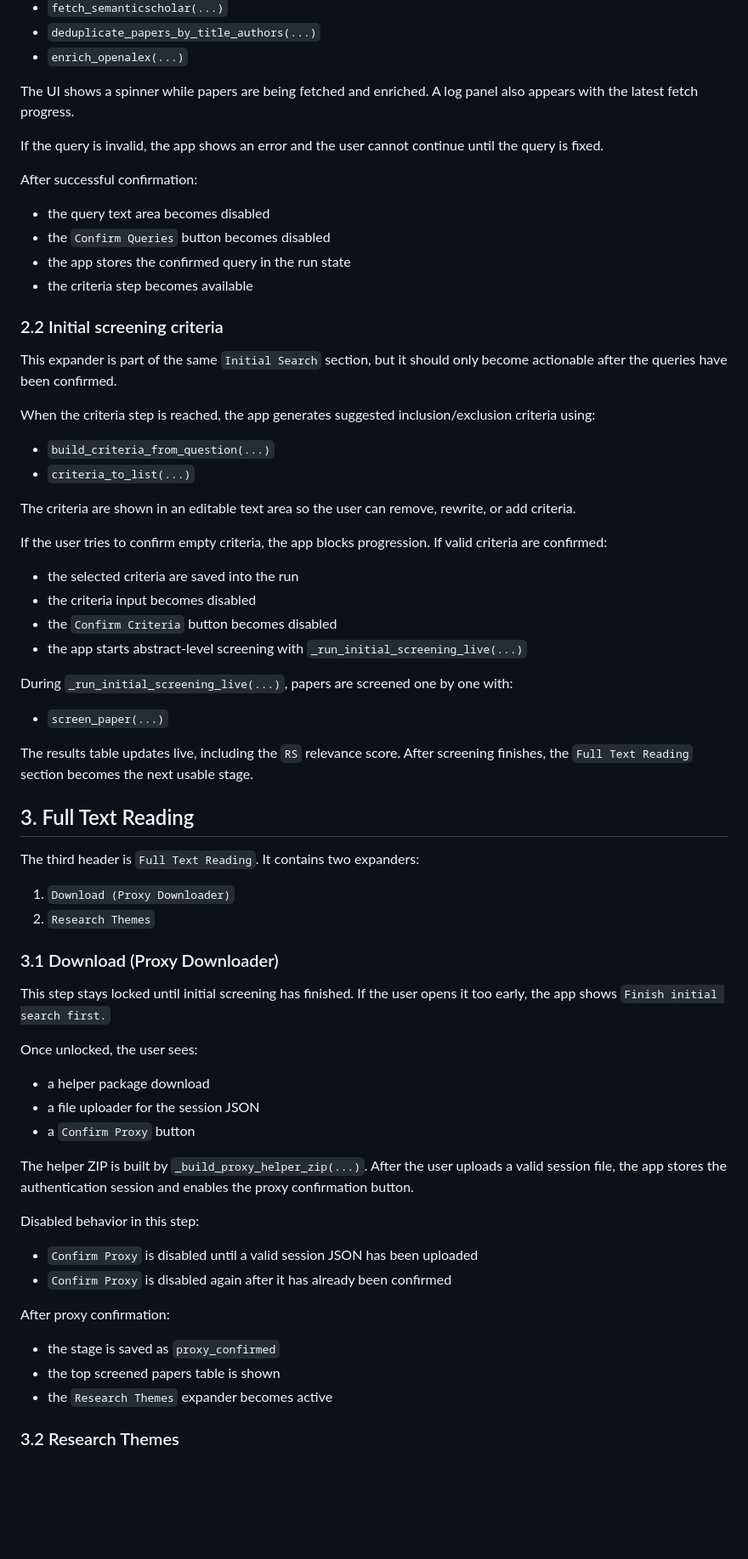
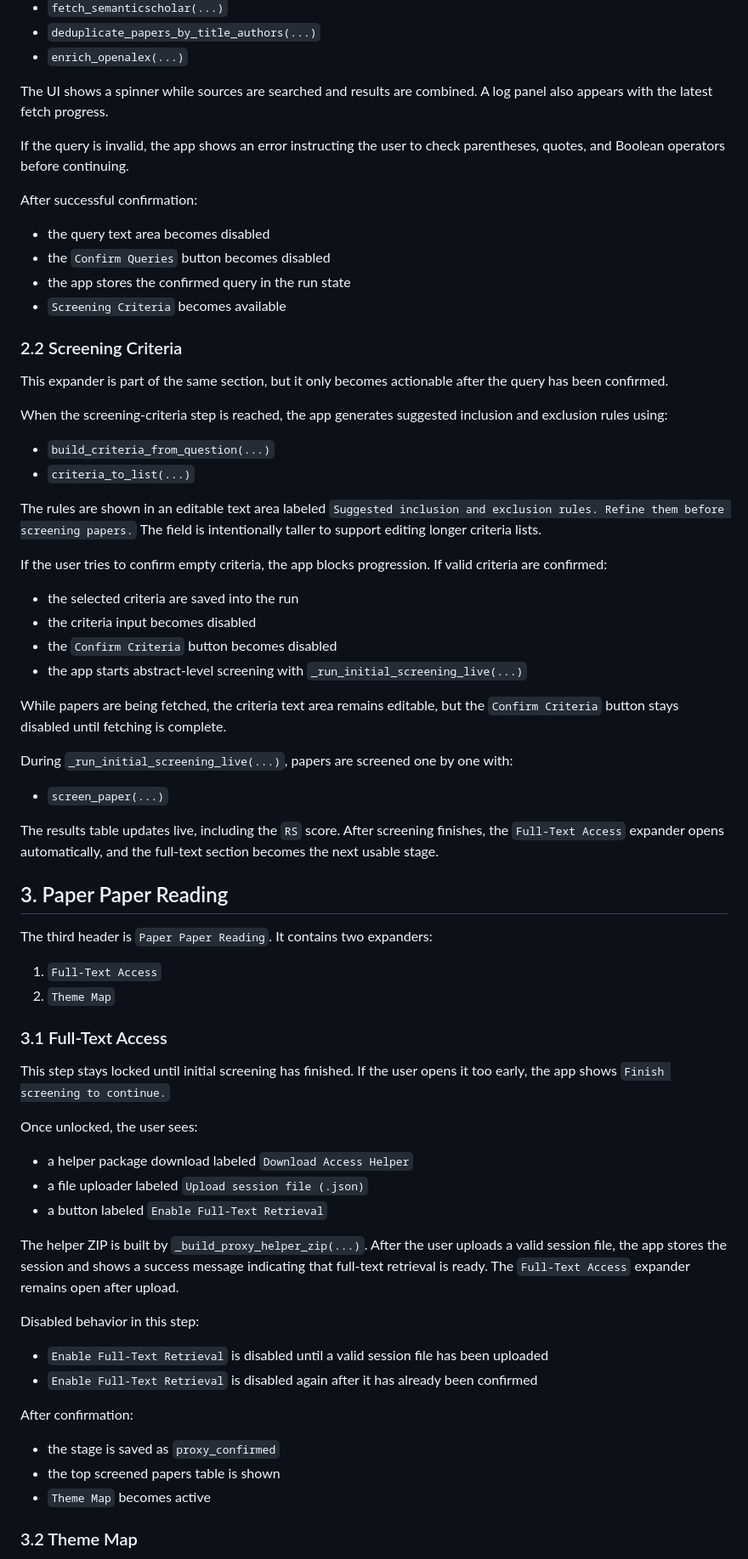
Before and after one commit to thm-msror/SLR-Auto, a Markdown page: reports/UI_flow.md, the part around one of its changes. Shown at 85% size. GitHub-like rendering; blank space fills up the shorter version.

```diff
--- a/reports/UI_flow.md
+++ b/reports/UI_flow.md
@@ -64,27 +74,27 @@ Inside `_fetch_and_enrich(...)`, the app runs:
 - `deduplicate_papers_by_title_authors(...)`
 - `enrich_openalex(...)`
 
-The UI shows a spinner while papers are being fetched and enriched. A log panel also appears with the latest fetch progress.
+The UI shows a spinner while sources are searched and results are combined. A log panel also appears with the latest fetch progress.
 
-If the query is invalid, the app shows an error and the user cannot continue until the query is fixed.
+If the query is invalid, the app shows an error instructing the user to check parentheses, quotes, and Boolean operators before continuing.
 
 After successful confirmation:
 
 - the query text area becomes disabled
 - the `Confirm Queries` button becomes disabled
 - the app stores the confirmed query in the run state
-- the criteria step becomes available
+- `Screening Criteria` becomes available
 
-### 2.2 Initial screening criteria
+### 2.2 Screening Criteria
 
-This expander is part of the same `Initial Search` section, but it should only become actionable after the queries have been confirmed.
+This expander is part of the same section, but it only becomes actionable after the query has been confirmed.
 
-When the criteria step is reached, the app generates suggested inclusion/exclusion criteria using:
+When the screening-criteria step is reached, the app generates suggested inclusion and exclusion rules using:
 
 - `build_criteria_from_question(...)`
 - `criteria_to_list(...)`
 
-The criteria are shown in an editable text area so the user can remove, rewrite, or add criteria.
+The rules are shown in an editable text area labeled `Suggested inclusion and exclusion rules. Refine them before screening papers.` The field is intentionally taller to support editing longer criteria lists.
 
 If the user tries to confirm empty criteria, the app blocks progression. If valid criteria are confirmed:
 
@@ -93,41 +103,43 @@ If the user tries to confirm empty criteria, the app blocks progression. If vali
 - the `Confirm Criteria` button becomes disabled
 - the app starts abstract-level screening with `_run_initial_screening_live(...)`
 
+While papers are being fetched, the criteria text area remains editable, but the `Confirm Criteria` button stays disabled until fetching is complete.
+
 During `_run_initial_screening_live(...)`, papers are screened one by one with:
 
 - `screen_paper(...)`
 
-The results table updates live, including the `RS` relevance score. After screening finishes, the `Full Text Reading` section becomes the next usable stage.
+The results table updates live, including the `RS` score. After screening finishes, the `Full-Text Access` expander opens automatically, and the full-text section becomes the next usable stage.
 
-## 3. Full Text Reading
+## 3. Paper Paper Reading
 
-The third header is `Full Text Reading`. It contains two expanders:
+The third header is `Paper Paper Reading`. It contains two expanders:
 
-1. `Download (Proxy Downloader)`
-2. `Research Themes`
+1. `Full-Text Access`
+2. `Theme Map`
 
-### 3.1 Download (Proxy Downloader)
+### 3.1 Full-Text Access
 
-This step stays locked until initial screening has finished. If the user opens it too early, the app shows `Finish initial search first.`
+This step stays locked until initial screening has finished. If the user opens it too early, the app shows `Finish screening to continue.`
 
 Once unlocked, the user sees:
 
-- a helper package download
-- a file uploader for the session JSON
-- a `Confirm Proxy` button
+- a helper package download labeled `Download Access Helper`
+- a file uploader labeled `Upload session file (.json)`
+- a button labeled `Enable Full-Text Retrieval`
 
-The helper ZIP is built by `_build_proxy_helper_zip(...)`. After the user uploads a valid session file, the app stores the authentication session and enables the proxy confirmation button.
+The helper ZIP is built by `_build_proxy_helper_zip(...)`. After the user uploads a valid session file, the app stores the session and shows a success message indicating that full-text retrieval is ready. The `Full-Text Access` expander remains open after upload.
 
 Disabled behavior in this step:
 
-- `Confirm Proxy` is disabled until a valid session JSON has been uploaded
-- `Confirm Proxy` is disabled again after it has already been confirmed
+- `Enable Full-Text Retrieval` is disabled until a valid session file has been uploaded
+- `Enable Full-Text Retrieval` is disabled again after it has already been confirmed
 
-After proxy confirmation:
+After confirmation:
 
 - the stage is saved as `proxy_confirmed`
 - the top screened papers table is shown
-- the `Research Themes` expander becomes active
+- `Theme Map` becomes active
 
-### 3.2 Research Themes
+### 3.2 Theme Map
 
```
Also changed, not shown: other parts of reports/UI_flow.md (+92 -90 lines).
